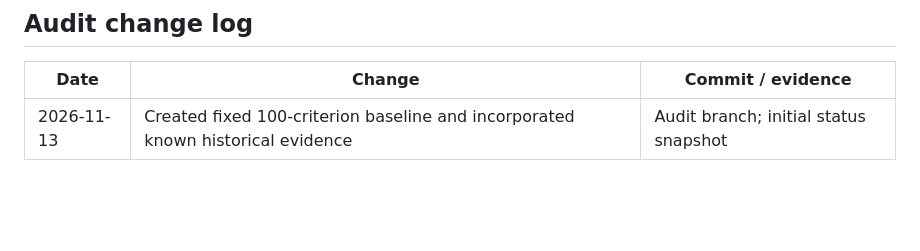
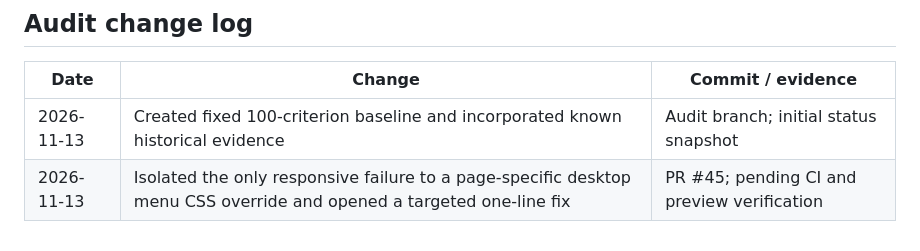
Before and after one commit to saqibali49005-ship-it/utility-platform, a Markdown page: FINAL-AUDIT-2026-11-13.md, the part around the change. GitHub-like rendering; blank space fills up the shorter version.

Commit message:
Record targeted responsive finding and fix PR

```diff
--- a/FINAL-AUDIT-2026-11-13.md
+++ b/FINAL-AUDIT-2026-11-13.md
@@ -212,3 +212,4 @@ This is an **initial audit score, not the final site completion percentage**. It
 | Date | Change | Commit / evidence |
 |---|---|---|
 | 2026-11-13 | Created fixed 100-criterion baseline and incorporated known historical evidence | Audit branch; initial status snapshot |
+| 2026-11-13 | Isolated the only responsive failure to a page-specific desktop menu CSS override and opened a targeted one-line fix | PR #45; pending CI and preview verification |
```
